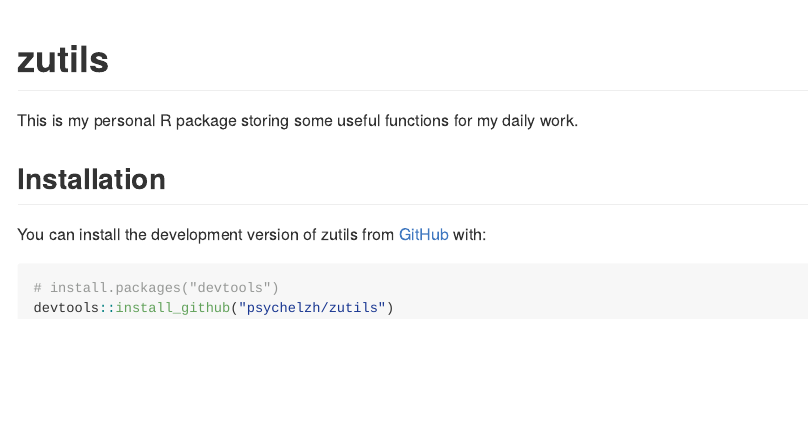
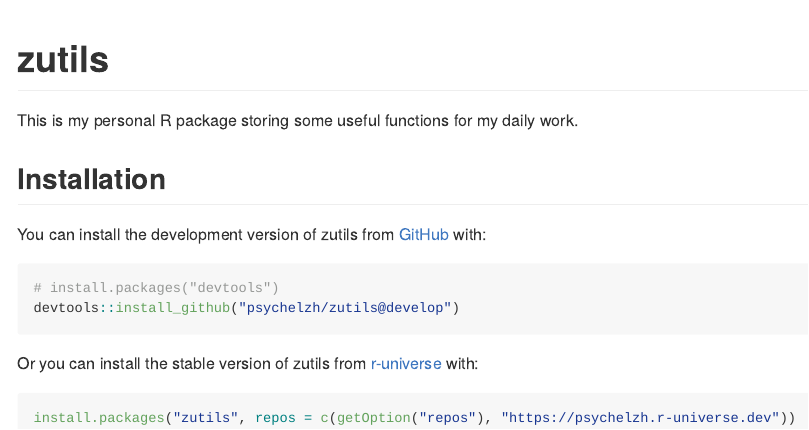
Before and after one commit to psychelzh/zutils, an R Markdown document (README.Rmd): the page in a window 1100 px wide, from its top. The pictures show the output file README.md that the author committed with the source, drawn offline in the style of GitHub; badge pictures from the web are left out.

Commit message:
Add r-universe installation guide
Signed-off-by: Liang Zhang <psychelzh@outlook.com>

````diff
--- a/README.Rmd
+++ b/README.Rmd
@@ -28,5 +28,11 @@
 
 ``` r
 # install.packages("devtools")
-devtools::install_github("psychelzh/zutils")
+devtools::install_github("psychelzh/zutils@develop")
 ```
+
+Or you can install the stable version of zutils from [r-universe](https://psychelzh.r-universe.dev/) with:
+
+``` r
+install.packages("zutils", repos = c(getOption("repos"), "https://psychelzh.r-universe.dev"))
+```
````
Also changed, not shown: README.md.
